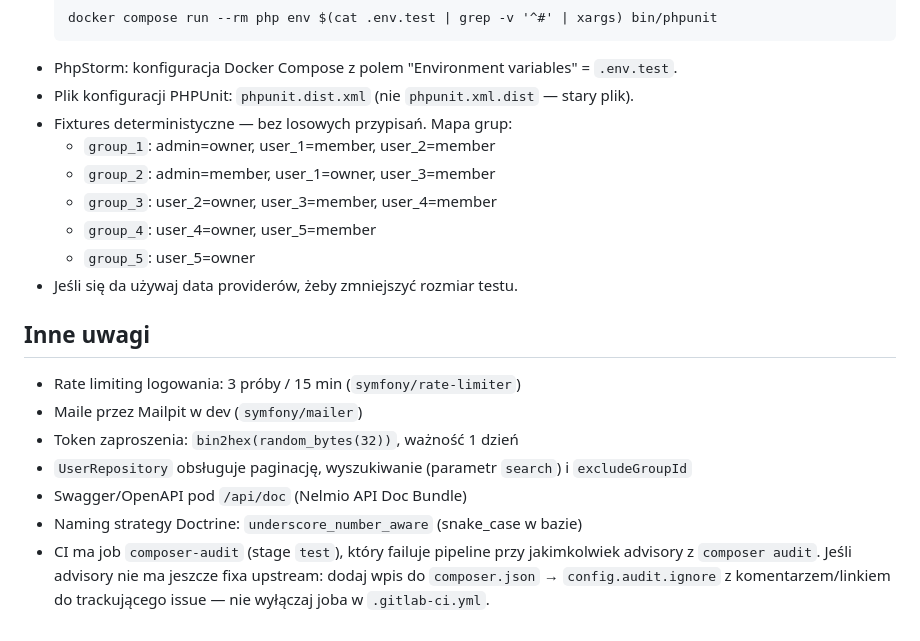
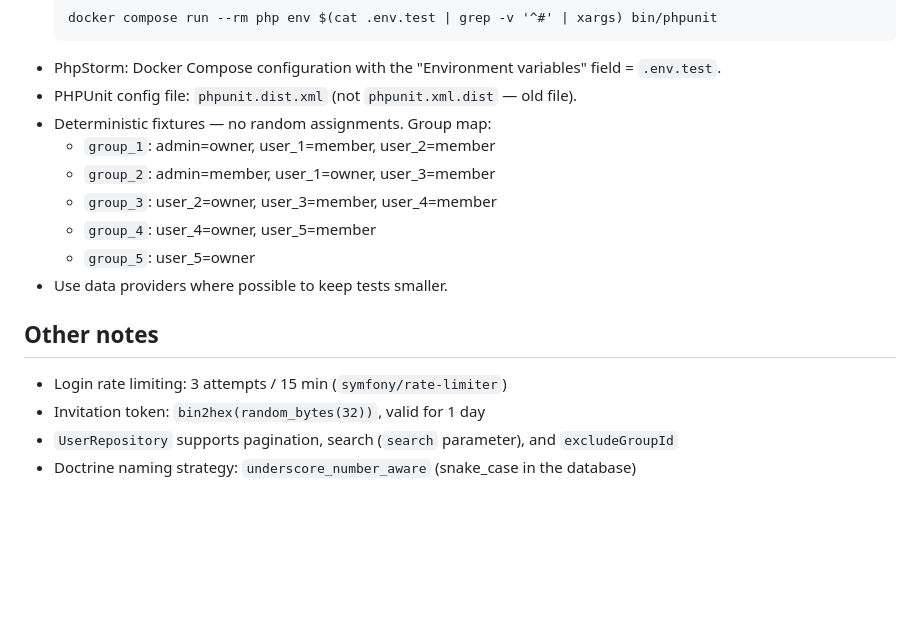
Before and after one commit to maciejszklarczyk/planner, a Markdown page: backend/CLAUDE.md, the part around one of its changes. Rendered like a GitHub page; blank space fills up the shorter version.

````diff
--- a/backend/CLAUDE.md
+++ b/backend/CLAUDE.md
@@ -66,22 +67,19 @@ Wytyczne projektu. Uzupełniaj w punktach.
   ```
   docker compose run --rm php env $(cat .env.test | grep -v '^#' | xargs) bin/phpunit
   ```
-- PhpStorm: konfiguracja Docker Compose z polem "Environment variables" = `.env.test`.
-- Plik konfiguracji PHPUnit: `phpunit.dist.xml` (nie `phpunit.xml.dist` — stary plik).
-- Fixtures deterministyczne — bez losowych przypisań. Mapa grup:
+- PhpStorm: Docker Compose configuration with the "Environment variables" field = `.env.test`.
+- PHPUnit config file: `phpunit.dist.xml` (not `phpunit.xml.dist` — old file).
+- Deterministic fixtures — no random assignments. Group map:
   - `group_1`: admin=owner, user_1=member, user_2=member
   - `group_2`: admin=member, user_1=owner, user_3=member
   - `group_3`: user_2=owner, user_3=member, user_4=member
   - `group_4`: user_4=owner, user_5=member
   - `group_5`: user_5=owner
-- Jeśli się da używaj data providerów, żeby zmniejszyć rozmiar testu.
+- Use data providers where possible to keep tests smaller.
 
-## Inne uwagi
+## Other notes
 
-- Rate limiting logowania: 3 próby / 15 min (`symfony/rate-limiter`)
-- Maile przez Mailpit w dev (`symfony/mailer`)
-- Token zaproszenia: `bin2hex(random_bytes(32))`, ważność 1 dzień
-- `UserRepository` obsługuje paginację, wyszukiwanie (parametr `search`) i `excludeGroupId`
-- Swagger/OpenAPI pod `/api/doc` (Nelmio API Doc Bundle)
-- Naming strategy Doctrine: `underscore_number_aware` (snake_case w bazie)
-- CI ma job `composer-audit` (stage `test`), który failuje pipeline przy jakimkolwiek advisory z `composer audit`. Jeśli advisory nie ma jeszcze fixa upstream: dodaj wpis do `composer.json` → `config.audit.ignore` z komentarzem/linkiem do trackującego issue — nie wyłączaj joba w `.gitlab-ci.yml`.
+- Login rate limiting: 3 attempts / 15 min (`symfony/rate-limiter`)
+- Invitation token: `bin2hex(random_bytes(32))`, valid for 1 day
+- `UserRepository` supports pagination, search (`search` parameter), and `excludeGroupId`
+- Doctrine naming strategy: `underscore_number_aware` (snake_case in the database)
````
Also changed, not shown: other parts of backend/CLAUDE.md (+42 -41 lines).
